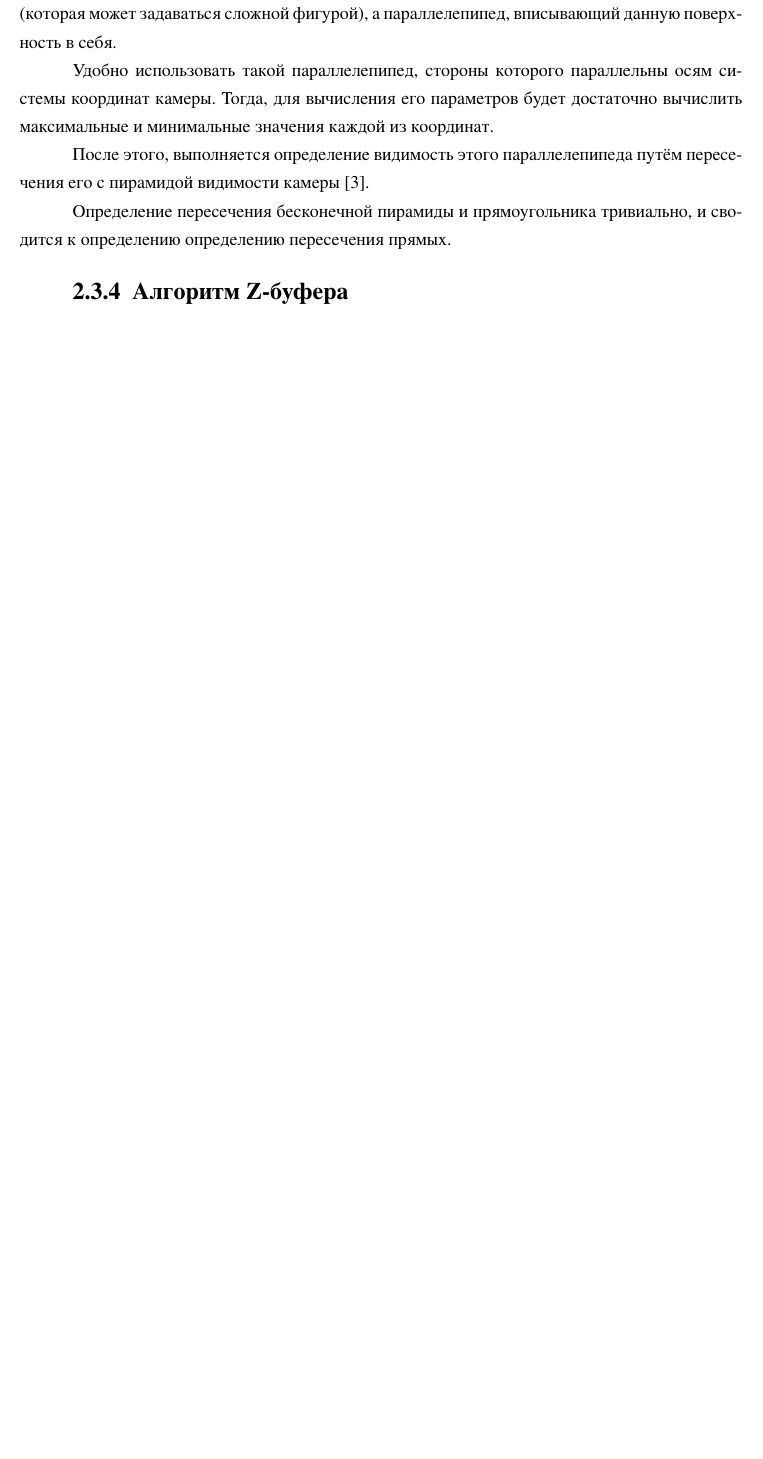
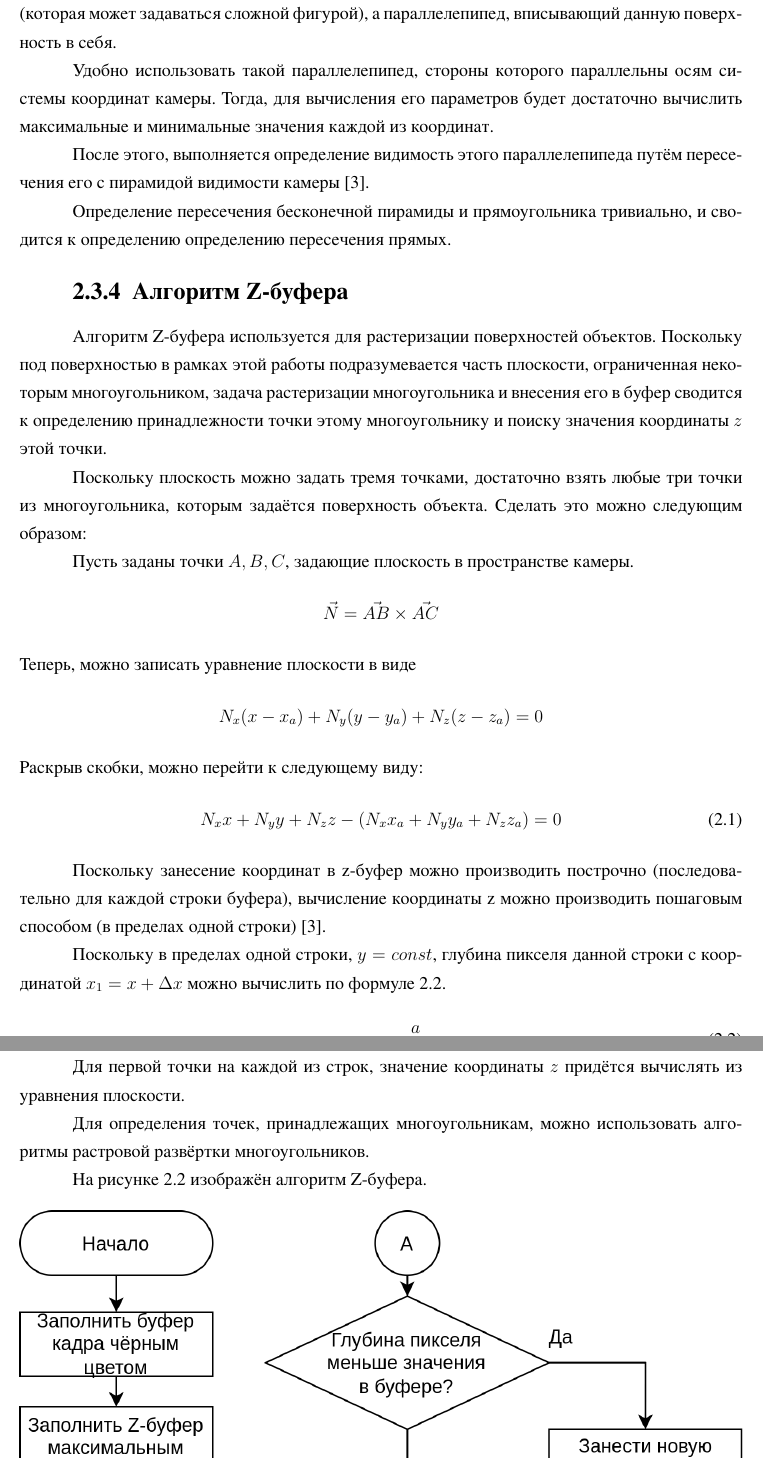
Before and after one commit to Danilado/IU7-CG-CW, a LaTeX document (docs/report.tex, which reads docs/parts/constructor/07_z-buf.tex): part of page 17 of 18 before the commit and two parts of pages 17 and 18 of 21 after it, the two joined at a grey line, cut so that both start at the same text, the shorter picture padded with empty space. The pictures show the PDF file docs/report.pdf that the author committed with the source.

Commit message:
constructor

```diff
--- a/docs/parts/constructor/07_z-buf.tex
+++ b/docs/parts/constructor/07_z-buf.tex
@@ -1 +1,30 @@
 \subsection{Алгоритм Z-буфера}
+
+Алгоритм Z-буфера используется для растеризации поверхностей объектов. Поскольку под поверхностью в рамках этой работы подразумевается часть плоскости, ограниченная некоторым многоугольником, задача растеризации многоугольника и внесения его в буфер сводится к определению принадлежности точки этому многоугольнику и поиску значения координаты $z$ этой точки.
+
+Поскольку плоскость можно задать тремя точками, достаточно взять любые три точки из многоугольника, которым задаётся поверхность объекта. Сделать это можно следующим образом:
+
+Пусть заданы точки $A, B, C$, задающие плоскость в пространстве камеры. $$ \vec{N} = \vec{AB} \times \vec{AC} $$
+Теперь, можно записать уравнение плоскости в виде
+$$ N_x(x-x_a) + N_y(y-y_a) + N_z(z-z_a) = 0 $$
+Раскрыв скобки, можно перейти к следующему виду:
+\begin{equation}
+    N_xx + N_yy + N_zz - (N_xx_a + N_yy_a + N_zz_a) = 0
+    \label{eq:plane}
+\end{equation}
+
+Поскольку занесение координат в z-буфер можно производить построчно (последовательно для каждой строки буфера), вычисление координаты z можно производить пошаговым способом (в пределах одной строки)~\cite{Rogers}.
+
+Поскольку в пределах одной строки, $y = const$, глубина пикселя данной строки с координатой $x_1 = x + \Delta x$ можно вычислить по формуле~\ref{eq:z-next}.
+
+\begin{equation}
+    z_1 = z - \frac{ a}{ c}
+    \label{eq:z-next}
+\end{equation}
+Где $a$ и $c$ --- коэффициенты уравнения плоскости при $x$ и $z$ из уравнения~\ref{eq:plane}
+
+Для первой точки на каждой из строк, значение координаты $z$ придётся вычислять из уравнения плоскости.
+
+Для определения точек, принадлежащих многоугольникам, можно использовать алгоритмы растровой развёртки многоугольников.
+
+На рисунке~\ref{fig:z-buffer} изображён алгоритм Z-буфера.
```
Also changed, not shown: docs/parts/07_constructor.tex (+0 -2 lines), docs/parts/constructor/08_generation.tex (+33 -0 lines), docs/img/QWFC.drawio.png (added), docs/img/rendering.drawio.png, docs/img/restrictions.drawio.png (added), docs/img/zbuf.drawio.png (added), docs/parts/constructor/09_updating-neighbours.tex (deleted), docs/report.pdf, docs/parts/constructor/07_z-buf.tex (6 more changed lines).
